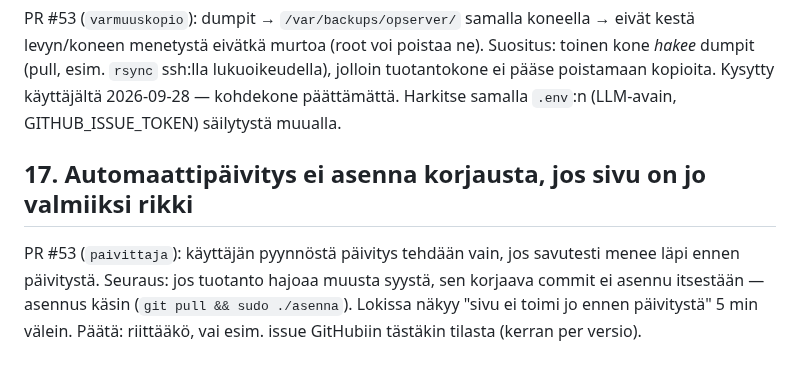
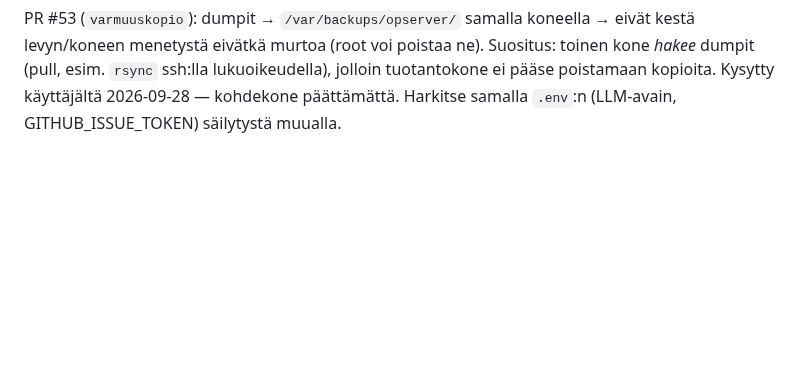
Before and after one commit to ouspg/Opserver, a Markdown page: TASKS.md, the part around the change. Rendered like a GitHub page; blank space fills up the shorter version.

Commit message:
TASKS: kohta 17 pois (toteutettu PR #55)
Co-Authored-By: Claude Opus 5.5 <noreply@anthropic.com>

```diff
--- a/TASKS.md
+++ b/TASKS.md
@@ -166,11 +166,3 @@ Suositus: toinen kone *hakee* dumpit (pull, esim. `rsync` ssh:lla lukuoikeudella
 jolloin tuotantokone ei pääse poistamaan kopioita. Kysytty käyttäjältä
 2026-09-28 — kohdekone päättämättä. Harkitse samalla `.env`:n (LLM-avain,
 GITHUB_ISSUE_TOKEN) säilytystä muualla.
-
-## 17. Automaattipäivitys ei asenna korjausta, jos sivu on jo valmiiksi rikki
-
-PR #53 (`paivittaja`): käyttäjän pyynnöstä päivitys tehdään vain, jos savutesti
-menee läpi ennen päivitystä. Seuraus: jos tuotanto hajoaa muusta syystä, sen
-korjaava commit ei asennu itsestään — asennus käsin (`git pull && sudo ./asenna`).
-Lokissa näkyy "sivu ei toimi jo ennen päivitystä" 5 min välein. Päätä: riittääkö,
-vai esim. issue GitHubiin tästäkin tilasta (kerran per versio).
```
